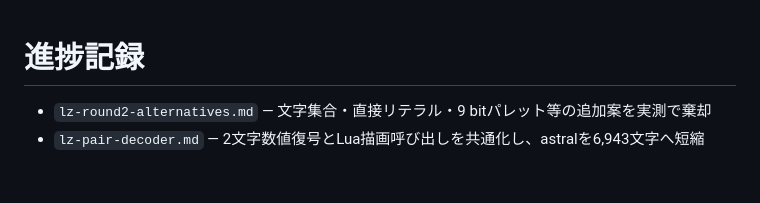
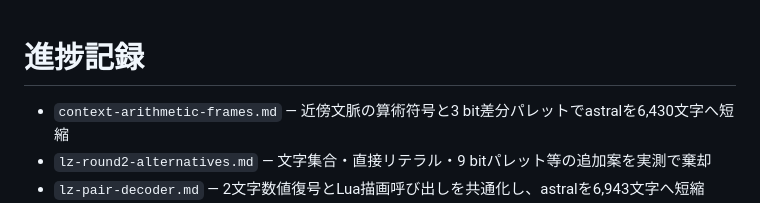
Before and after one commit to HariBote1110/StormPiX, a Markdown page: progress/INDEX.md, the part around the change. GitHub-like rendering; blank space fills up the shorter version.

```diff
--- a/progress/INDEX.md
+++ b/progress/INDEX.md
@@ -1,5 +1,6 @@
 # 進捗記録
 
+- `context-arithmetic-frames.md` — 近傍文脈の算術符号と3 bit差分パレットでastralを6,430文字へ短縮
 - `lz-round2-alternatives.md` — 文字集合・直接リテラル・9 bitパレット等の追加案を実測で棄却
 - `lz-pair-decoder.md` — 2文字数値復号とLua描画呼び出しを共通化し、astralを6,943文字へ短縮
 - `lz-search-depth.md` — 一致候補の条件付き追加探索でastralを6,954文字へ短縮し、トークン配分を比較
```
Also changed, not shown: progress/context-arithmetic-frames.md (added, +34 -0 lines).
